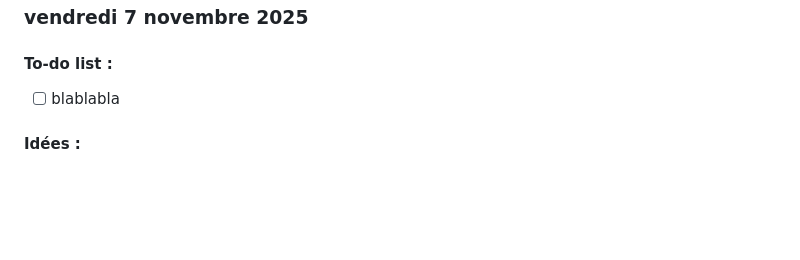
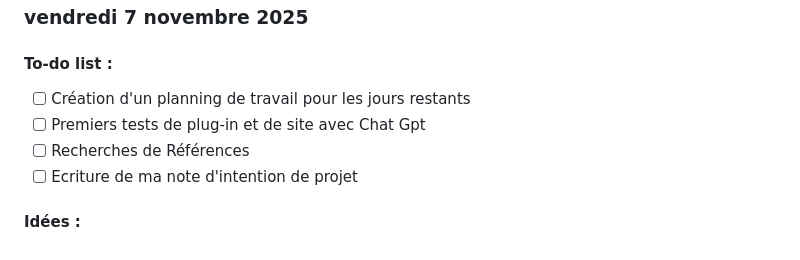
Before and after one commit to adailenet/DAD-NNN-Adele, a Markdown page: fiche_pedagogique_adele.md, the part around the change. GitHub-like rendering; blank space fills up the shorter version.

Commit message:
Create pedagogical file for student Adèle Bouvard
Added a new pedagogical file for student Adèle Bouvard, including personal information, skills, project details, and a journal.

```diff
--- a/fiche_pedagogique_adele.md
+++ b/fiche_pedagogique_adele.md
@@ -128,6 +128,9 @@ Premier schéma du fonctionnement de mon outil de cueillette numérique :
 
 #### To-do list :
 
-- [ ] blablabla
+- [ ] Création d'un planning de travail pour les jours restants
+- [ ] Premiers tests de plug-in et de site avec Chat Gpt
+- [ ] Recherches de Références
+- [ ] Ecriture de ma note d'intention de projet
 
 #### Idées :
```
